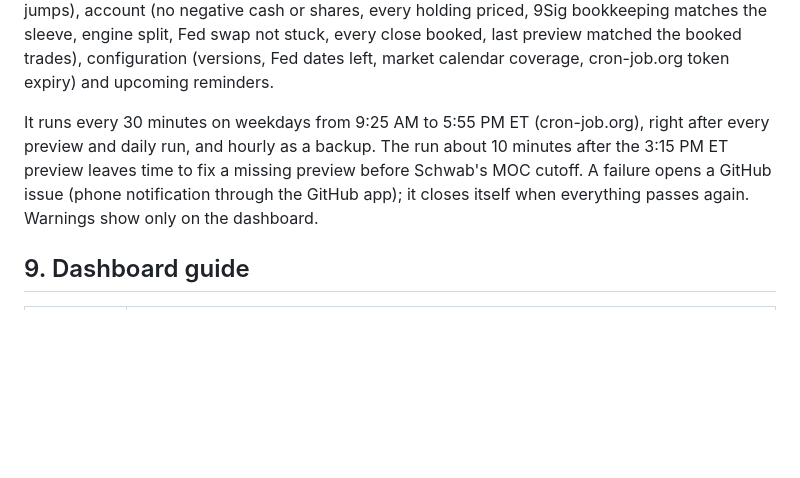
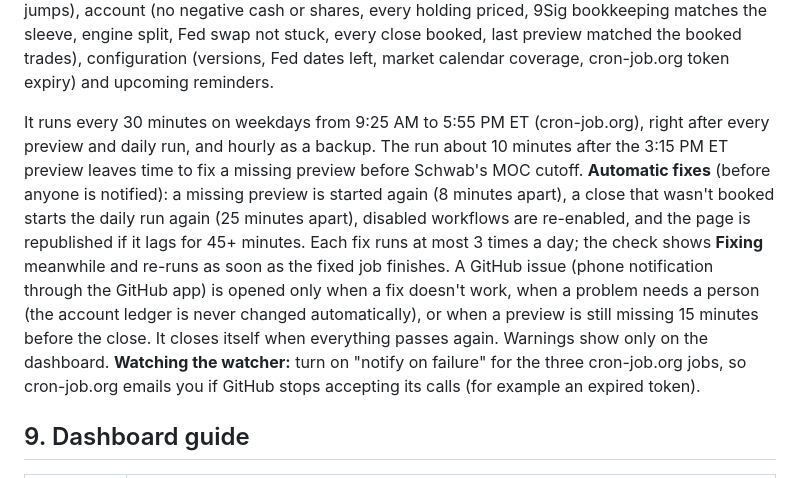
Before and after one commit to ckurau/twin-engine, a Markdown page: README-twin-engine.md, the part around the change. Drawn GitHub-style; blank space fills up the shorter version.

Commit message:
README: automatic fixes in the health check
Co-Authored-By: Claude Opus 5.5 <noreply@anthropic.com>

```diff
--- a/README-twin-engine.md
+++ b/README-twin-engine.md
@@ -273,7 +273,9 @@ configuration (versions, Fed dates left, market calendar coverage, cron-job.org
 
 It runs every 30 minutes on weekdays from 9:25 AM to 5:55 PM ET (cron-job.org), right after every preview and daily run, and hourly as a backup.
 The run about 10 minutes after the 3:15 PM ET preview leaves time to fix a missing preview before Schwab's MOC cutoff.
-A failure opens a GitHub issue (phone notification through the GitHub app); it closes itself when everything passes again. Warnings show only on the dashboard.
+**Automatic fixes** (before anyone is notified): a missing preview is started again (8 minutes apart), a close that wasn't booked starts the daily run again (25 minutes apart), disabled workflows are re-enabled, and the page is republished if it lags for 45+ minutes. Each fix runs at most 3 times a day; the check shows **Fixing** meanwhile and re-runs as soon as the fixed job finishes.
+A GitHub issue (phone notification through the GitHub app) is opened only when a fix doesn't work, when a problem needs a person (the account ledger is never changed automatically), or when a preview is still missing 15 minutes before the close. It closes itself when everything passes again. Warnings show only on the dashboard.
+**Watching the watcher:** turn on "notify on failure" for the three cron-job.org jobs, so cron-job.org emails you if GitHub stops accepting its calls (for example an expired token).
 
 ## 9. Dashboard guide
 
```
